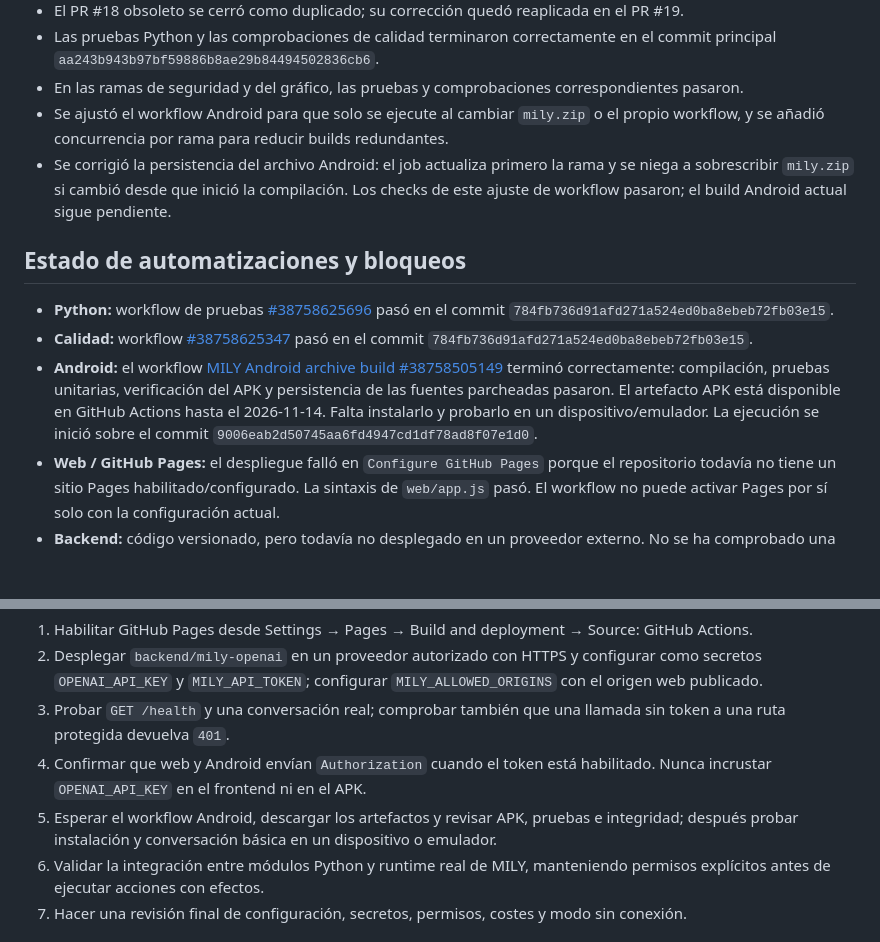
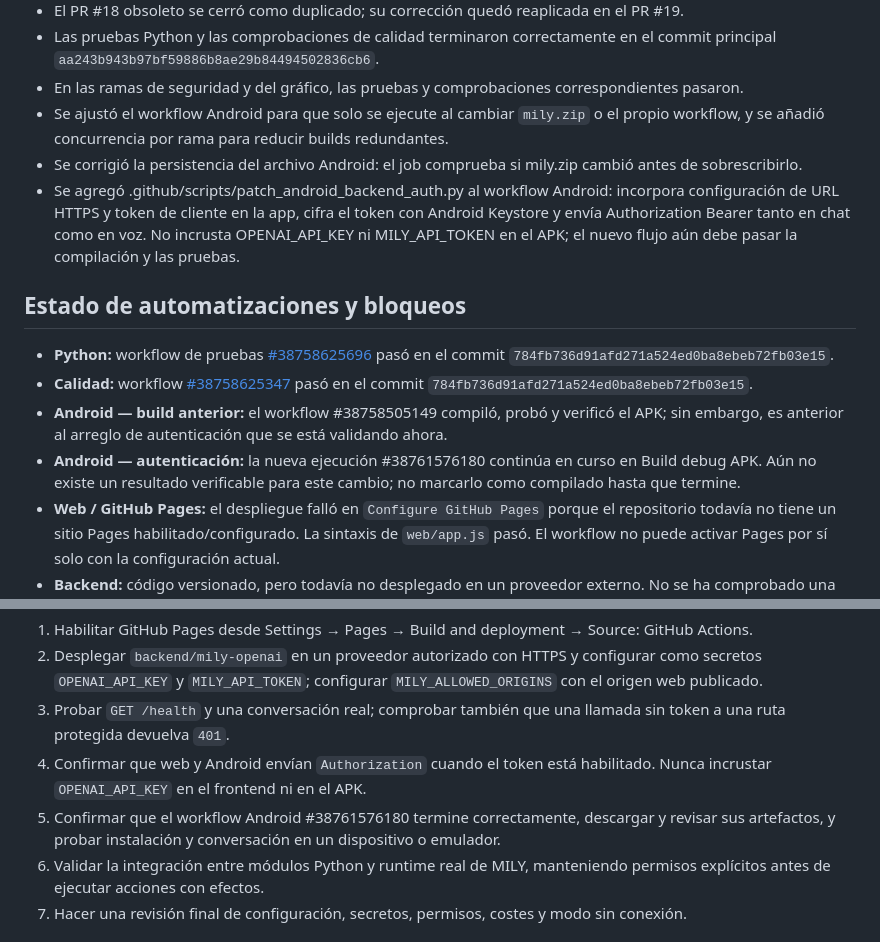
Before and after one commit to reyesxavier083-blip/Mily, a Markdown page: docs/STATUS.md, 2 parts joined by grey strips. Rendered like a GitHub page; blank space fills up the shorter version.

Commit message:
docs: track Android backend auth patch validation

```diff
--- a/docs/STATUS.md
+++ b/docs/STATUS.md
@@ -13,13 +13,15 @@
 - Las pruebas Python y las comprobaciones de calidad terminaron correctamente en el commit principal `aa243b943b97bf59886b8ae29b84494502836cb6`.
 - En las ramas de seguridad y del gráfico, las pruebas y comprobaciones correspondientes pasaron.
 - Se ajustó el workflow Android para que solo se ejecute al cambiar `mily.zip` o el propio workflow, y se añadió concurrencia por rama para reducir builds redundantes.
-- Se corrigió la persistencia del archivo Android: el job actualiza primero la rama y se niega a sobrescribir `mily.zip` si cambió desde que inició la compilación. Los checks de este ajuste de workflow pasaron; el build Android actual sigue pendiente.
+- Se corrigió la persistencia del archivo Android: el job comprueba si mily.zip cambió antes de sobrescribirlo.
+- Se agregó .github/scripts/patch_android_backend_auth.py al workflow Android: incorpora configuración de URL HTTPS y token de cliente en la app, cifra el token con Android Keystore y envía Authorization Bearer tanto en chat como en voz. No incrusta OPENAI_API_KEY ni MILY_API_TOKEN en el APK; el nuevo flujo aún debe pasar la compilación y las pruebas.
 
 ## Estado de automatizaciones y bloqueos
 
 - **Python:** workflow de pruebas [#38758625696](https://github.com/reyesxavier083-blip/Mily/actions/runs/38758625696) pasó en el commit `784fb736d91afd271a524ed0ba8ebeb72fb03e15`.
 - **Calidad:** workflow [#38758625347](https://github.com/reyesxavier083-blip/Mily/actions/runs/38758625347) pasó en el commit `784fb736d91afd271a524ed0ba8ebeb72fb03e15`.
-- **Android:** el workflow [MILY Android archive build #38758505149](https://github.com/reyesxavier083-blip/Mily/actions/runs/38758505149) terminó correctamente: compilación, pruebas unitarias, verificación del APK y persistencia de las fuentes parcheadas pasaron. El artefacto APK está disponible en GitHub Actions hasta el 2026-11-14. Falta instalarlo y probarlo en un dispositivo/emulador. La ejecución se inició sobre el commit `9006eab2d50745aa6fd4947cd1df78ad8f07e1d0`.
+- **Android — build anterior:** el workflow #38758505149 compiló, probó y verificó el APK; sin embargo, es anterior al arreglo de autenticación que se está validando ahora.
+- **Android — autenticación:** la nueva ejecución #38761576180 continúa en curso en Build debug APK. Aún no existe un resultado verificable para este cambio; no marcarlo como compilado hasta que termine.
 - **Web / GitHub Pages:** el despliegue falló en `Configure GitHub Pages` porque el repositorio todavía no tiene un sitio Pages habilitado/configurado. La sintaxis de `web/app.js` pasó. El workflow no puede activar Pages por sí solo con la configuración actual.
 - **Backend:** código versionado, pero todavía no desplegado en un proveedor externo. No se ha comprobado una conversación real contra un backend público.
 
@@ -31,7 +33,7 @@ Consulta `docs/RELEASE_CHECKLIST.md` para la lista operativa completa y los crit
 2. Desplegar `backend/mily-openai` en un proveedor autorizado con HTTPS y configurar como secretos `OPENAI_API_KEY` y `MILY_API_TOKEN`; configurar `MILY_ALLOWED_ORIGINS` con el origen web publicado.
 3. Probar `GET /health` y una conversación real; comprobar también que una llamada sin token a una ruta protegida devuelva `401`.
 4. Confirmar que web y Android envían `Authorization` cuando el token está habilitado. Nunca incrustar `OPENAI_API_KEY` en el frontend ni en el APK.
-5. Esperar el workflow Android, descargar los artefactos y revisar APK, pruebas e integridad; después probar instalación y conversación básica en un dispositivo o emulador.
+5. Confirmar que el workflow Android #38761576180 termine correctamente, descargar y revisar sus artefactos, y probar instalación y conversación en un dispositivo o emulador.
 6. Validar la integración entre módulos Python y runtime real de MILY, manteniendo permisos explícitos antes de ejecutar acciones con efectos.
 7. Hacer una revisión final de configuración, secretos, permisos, costes y modo sin conexión.
 
```
